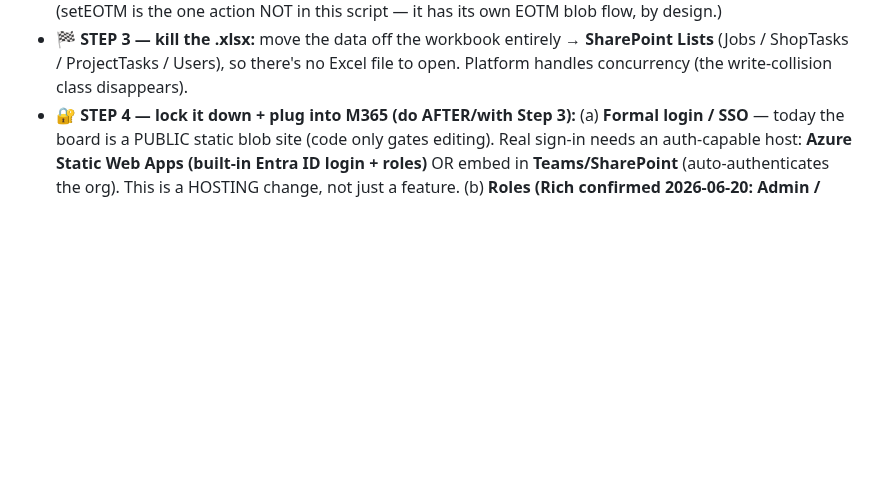
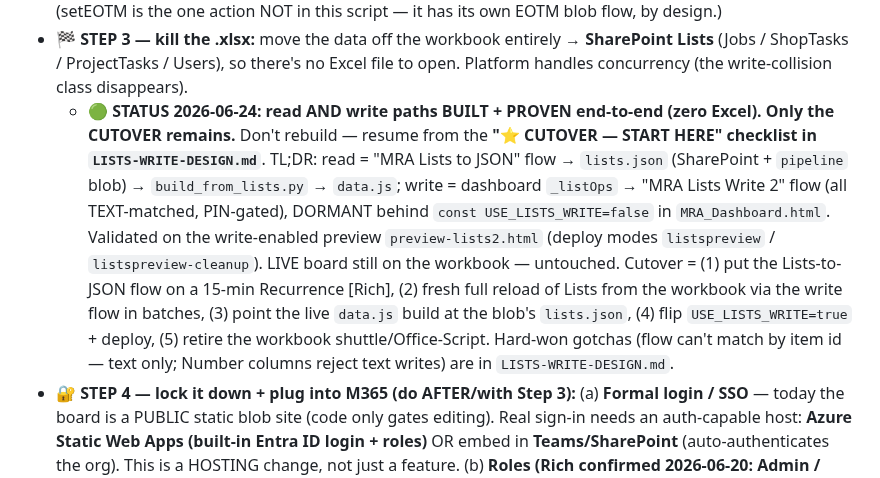
Before and after one commit to Tandem-Engineering-Group/MRA-Files, a Markdown page: CLAUDE.md, the part around the change. Rendered like a GitHub page; blank space fills up the shorter version.

```diff
--- a/CLAUDE.md
+++ b/CLAUDE.md
@@ -129,6 +129,18 @@ Rich's explicit goal: retire the workbook entirely. Track progress here; don't l
 - **🏁 STEP 3 — kill the .xlsx:** move the data off the workbook entirely → **SharePoint Lists**
   (Jobs / ShopTasks / ProjectTasks / Users), so there's no Excel file to open. Platform handles
   concurrency (the write-collision class disappears).
+  - **🟢 STATUS 2026-06-24: read AND write paths BUILT + PROVEN end-to-end (zero Excel). Only the
+    CUTOVER remains.** Don't rebuild — resume from the **"⭐ CUTOVER — START HERE" checklist in
+    `LISTS-WRITE-DESIGN.md`**. TL;DR: read = "MRA Lists to JSON" flow → `lists.json` (SharePoint +
+    `pipeline` blob) → `build_from_lists.py` → `data.js`; write = dashboard `_listOps` → "MRA Lists
+    Write 2" flow (all TEXT-matched, PIN-gated), DORMANT behind `const USE_LISTS_WRITE=false` in
+    `MRA_Dashboard.html`. Validated on the write-enabled preview `preview-lists2.html` (deploy modes
+    `listspreview` / `listspreview-cleanup`). LIVE board still on the workbook — untouched. Cutover =
+    (1) put the Lists-to-JSON flow on a 15-min Recurrence [Rich], (2) fresh full reload of Lists from
+    the workbook via the write flow in batches, (3) point the live `data.js` build at the blob's
+    `lists.json`, (4) flip `USE_LISTS_WRITE=true` + deploy, (5) retire the workbook shuttle/Office-Script.
+    Hard-won gotchas (flow can't match by item id — text only; Number columns reject text writes) are
+    in `LISTS-WRITE-DESIGN.md`.
 - **🔐 STEP 4 — lock it down + plug into M365 (do AFTER/with Step 3):** (a) **Formal login / SSO** —
   today the board is a PUBLIC static blob site (code only gates editing). Real sign-in needs an
   auth-capable host: **Azure Static Web Apps (built-in Entra ID login + roles)** OR embed in
```
Also changed, not shown: LISTS-WRITE-DESIGN.md (+43 -12 lines).
